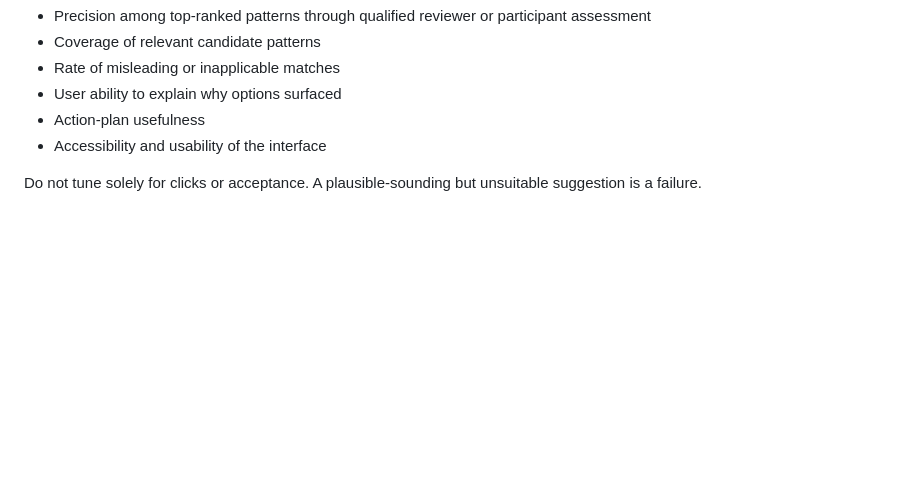
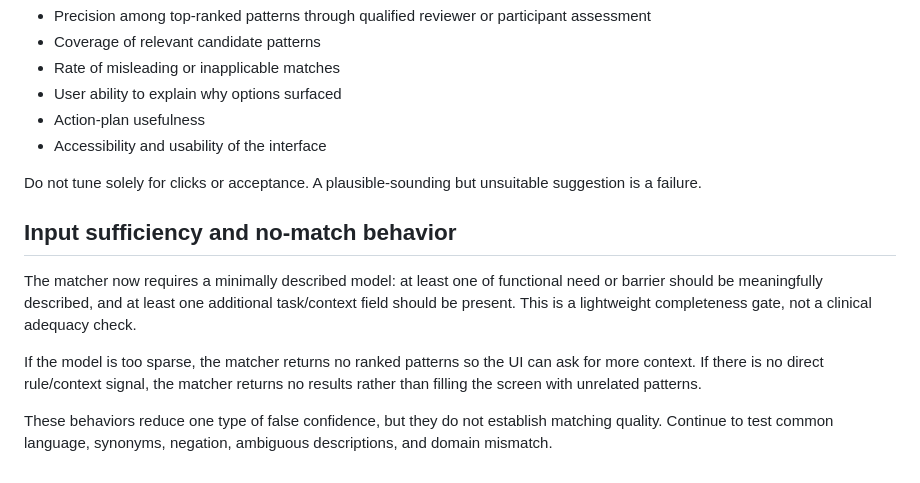
Before and after one commit to Luisv8181/vocspace-, a Markdown page: docs/SOLUTION-MATCHING.md, the part around the change. GitHub-like rendering; blank space fills up the shorter version.

Commit message:
Document no-match and input sufficiency behavior

```diff
--- a/docs/SOLUTION-MATCHING.md
+++ b/docs/SOLUTION-MATCHING.md
@@ -109,3 +109,12 @@ Measure:
 - Accessibility and usability of the interface
 
 Do not tune solely for clicks or acceptance. A plausible-sounding but unsuitable suggestion is a failure.
+
+
+## Input sufficiency and no-match behavior
+
+The matcher now requires a minimally described model: at least one of functional need or barrier should be meaningfully described, and at least one additional task/context field should be present. This is a lightweight completeness gate, not a clinical adequacy check.
+
+If the model is too sparse, the matcher returns no ranked patterns so the UI can ask for more context. If there is no direct rule/context signal, the matcher returns no results rather than filling the screen with unrelated patterns.
+
+These behaviors reduce one type of false confidence, but they do not establish matching quality. Continue to test common language, synonyms, negation, ambiguous descriptions, and domain mismatch.
```
